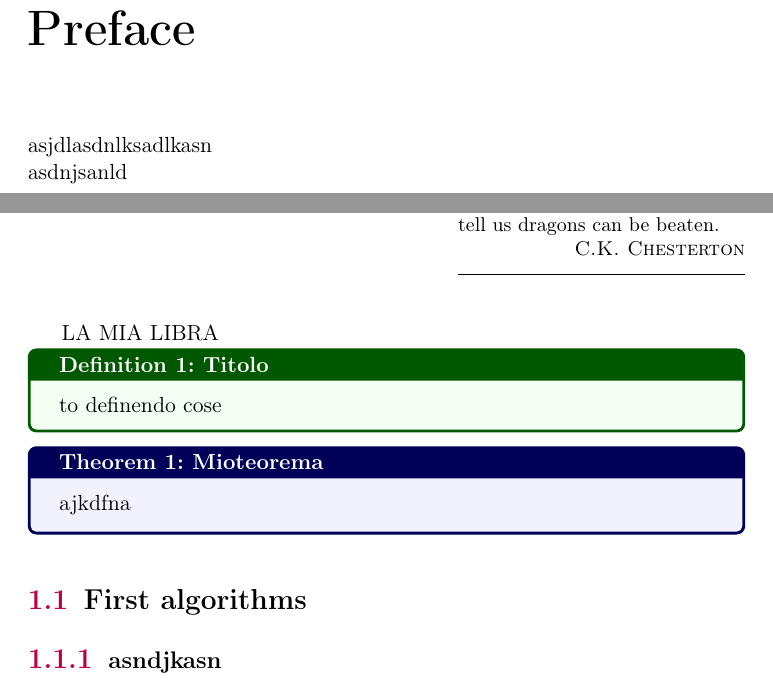
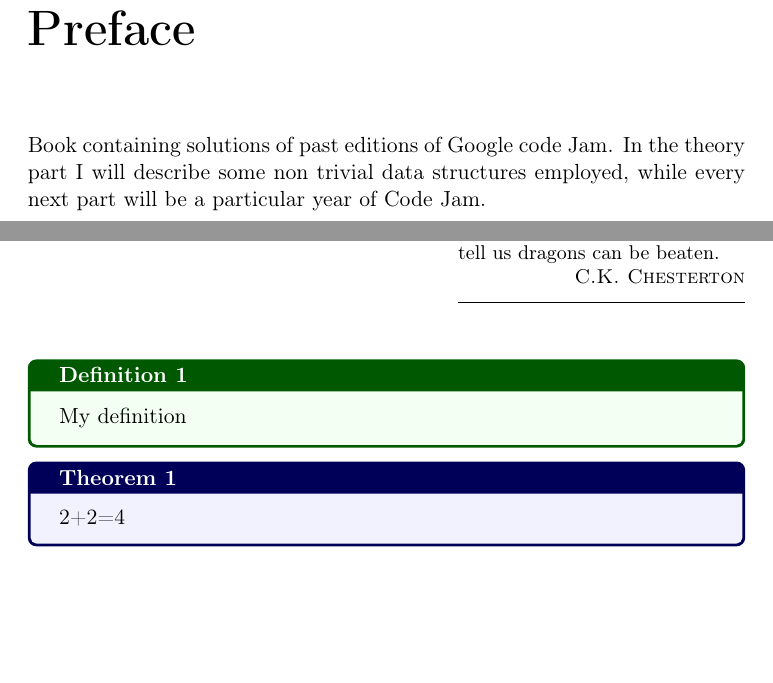
Before and after one commit to ludoro/CODEJAM_BOOK, a LaTeX book (TEX/algorithm_book.tex): two parts of pages 5 and 9 of 12, joined at a grey line, cut so that both start at the same text, the shorter picture padded with empty space. The pictures show the PDF file TEX/algorithm_book.pdf that the author committed with the source.

Commit message:
First problem,checking latex

```diff
--- a/TEX/algorithm_book.tex
+++ b/TEX/algorithm_book.tex
@@ -159,16 +159,14 @@ frame=single
 \tableofcontents
 
 \chapter*{Preface}
-asjdlasdnlksadlkasn\\
-asdnjsanld
+Book containing solutions of past editions of Google code Jam. In the theory part I will describe some non trivial data structures employed, while every next part will be a particular year of Code Jam.
 \mainmatter
 \part{THEORY}
 \chapter{Data structures}
 \epigraph{Fairy tales are more than true: not because they tell us that dragons exist, but because they tell us dragons can be beaten.\par\hfill\textsc{C.K. Chesterton}}
 
-LA MIA LIBRA
-\begin{definition}{Titolo}
-Sto definendo cose
+\begin{definition}{}{}
+My definition
 \end{definition}
 
 
```
Also changed, not shown: TEX/algorithm_book.pdf, TEX/algorithm_book.tex (9 more changed lines), 4 other files.
